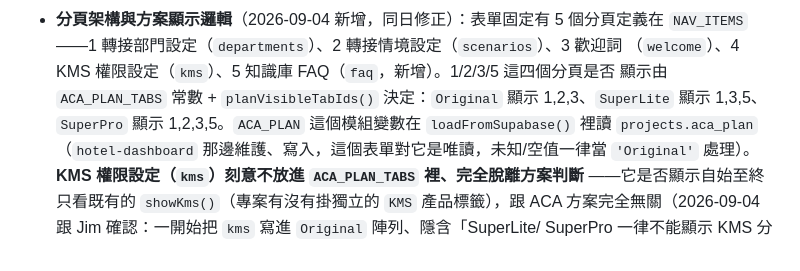
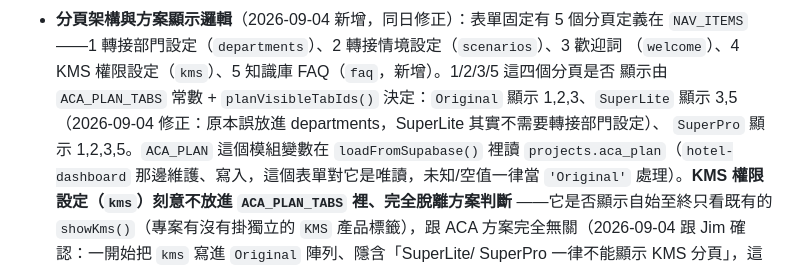
Before and after one commit to aiellojim/ACA-basic-settings, a Markdown page: CLAUDE.md, the part around the change. GitHub-like rendering.

Commit message:
Update CLAUDE.md: SuperLite shows tabs 3,5, not 1,3,5
Co-Authored-By: Claude Sonnet 5 <noreply@anthropic.com>
Claude-Session: https://claude.ai/code/session_01KG2WoxDHeEGixJ3LGiWRLY

```diff
--- a/CLAUDE.md
+++ b/CLAUDE.md
@@ -81,7 +81,8 @@
   `NAV_ITEMS`——1 轉接部門設定（`departments`）、2 轉接情境設定（`scenarios`）、3 歡迎詞
   （`welcome`）、4 KMS 權限設定（`kms`）、5 知識庫 FAQ（`faq`，新增）。1/2/3/5 這四個分頁是否
   顯示由 `ACA_PLAN_TABS` 常數 + `planVisibleTabIds()` 決定：`Original` 顯示 1,2,3、`SuperLite`
-  顯示 1,3,5、`SuperPro` 顯示 1,2,3,5。`ACA_PLAN` 這個模組變數在 `loadFromSupabase()` 裡讀
+  顯示 3,5（2026-09-04 修正：原本誤放進 departments，SuperLite 其實不需要轉接部門設定）、
+  `SuperPro` 顯示 1,2,3,5。`ACA_PLAN` 這個模組變數在 `loadFromSupabase()` 裡讀
   `projects.aca_plan`（`hotel-dashboard` 那邊維護、寫入，這個表單對它是唯讀，未知/空值一律當
   `'Original'` 處理）。**KMS 權限設定（`kms`）刻意不放進 `ACA_PLAN_TABS` 裡、完全脫離方案判斷**
   ——它是否顯示自始至終只看既有的 `showKms()`（專案有沒有掛獨立的 `KMS` 產品標籤），跟 ACA
```
